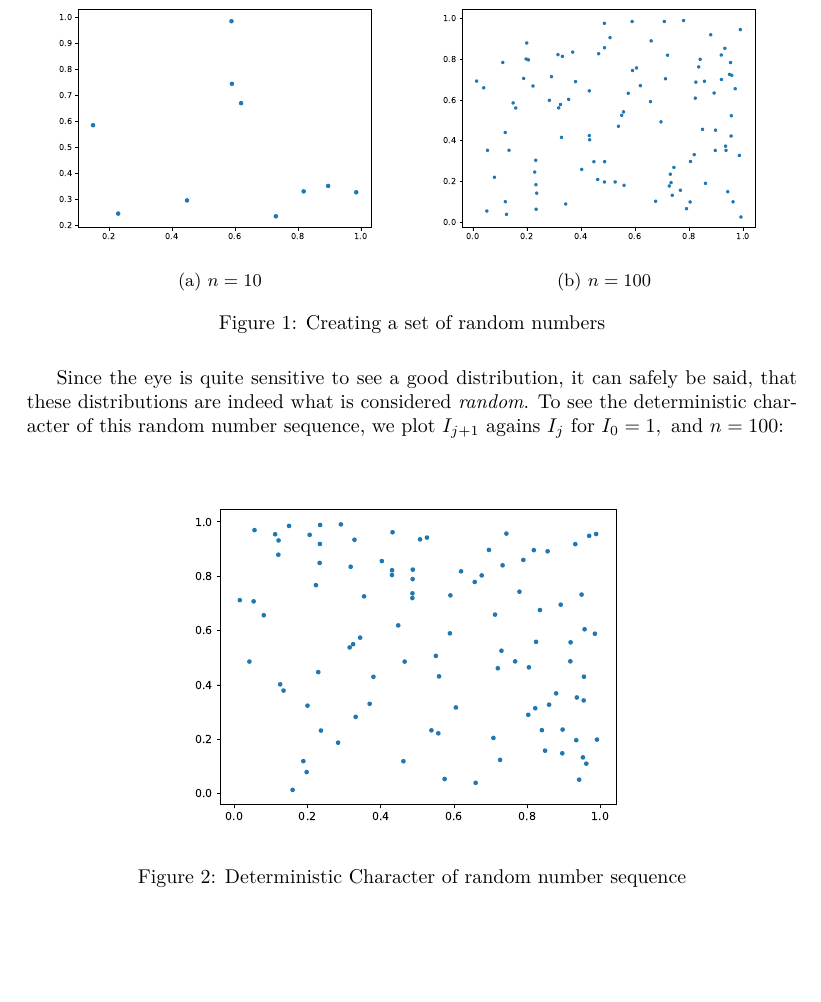
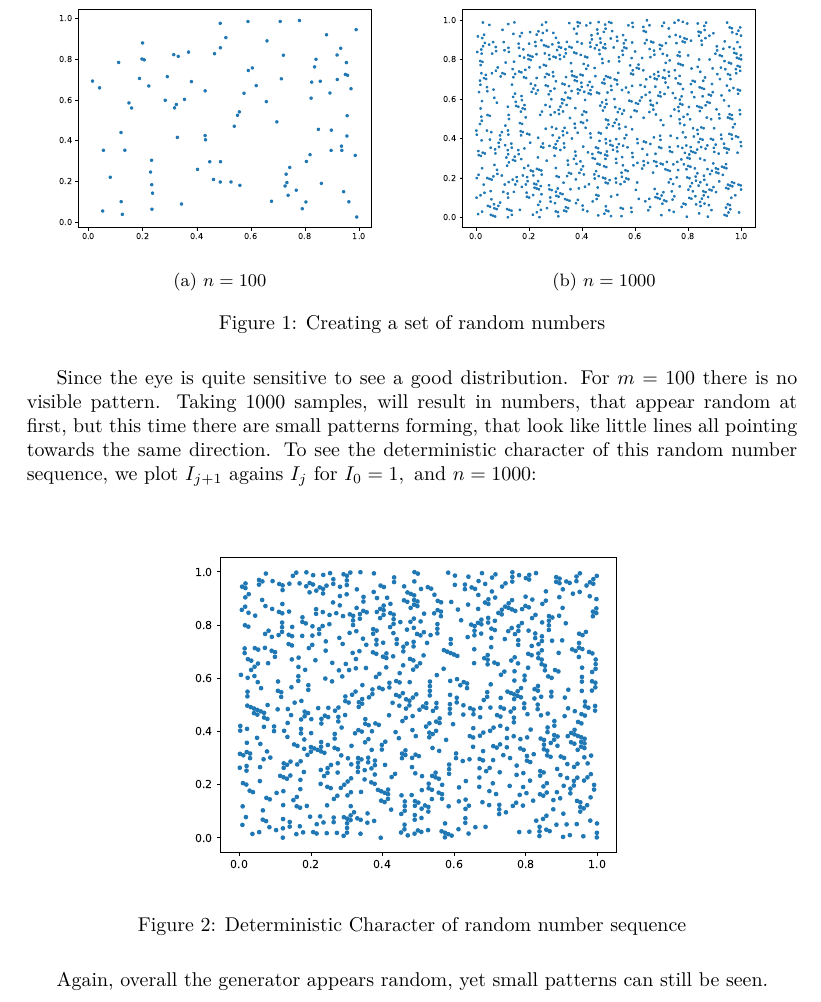
Before and after one commit to Marmorexx/CompPhys, a LaTeX document (9_Exerc/main.tex): part of page 3 of 3, cut so that both start at the same text, the shorter picture padded with empty space. Compiled offline with XeLaTeX.

Commit message:
24-06-19

```diff
--- a/9_Exerc/main.tex
+++ b/9_Exerc/main.tex
@@ -99,25 +99,28 @@ We plot all pairs \( (r_i, s_i) \) of generated numbers in a number plane:
     \begin{subfigure}[b]{0.49\linewidth}
 	\centering
 	\includegraphics[width=\textwidth]{Fig1-1.pdf}
-	\caption{$n=10$}
+	\caption{$n=100$}
     \end{subfigure}
     \begin{subfigure}[b]{0.49\linewidth}
 	\centering
 	\includegraphics[width=\textwidth]{Fig1-2.pdf}
-	\caption{$n=100$}
+	\caption{$n=1000$}
     \end{subfigure}
     \caption{Creating a set of random numbers}
 \end{figure}
 
-Since the eye is quite sensitive to see a good distribution, it can safely be
-said, that these distributions are indeed what is considered \textit{random}.
+Since the eye is quite sensitive to see a good distribution. For \( m = 100\)
+there is no visible pattern. Taking 1000 samples, will result in numbers, that
+appear random at first, but this time there are small patterns forming, that
+look like little lines all pointing towards the same direction.
 To see the deterministic character of this random number sequence, we plot
-\( I _{j + 1} \) agains \( I _{j} \) for \( I_0 = 1, \ \text{and} \ n = 100 \):
+\( I _{j + 1} \) agains \( I _{j} \) for \( I_0 = 1, \ \text{and} \ n = 1000 \):
 \begin{figure}[H]
     \centering
     \includegraphics[width=9cm]{Fig1-3.pdf}
     \caption{Deterministic Character of random number sequence}
 \end{figure}
+Again, overall the generator appears random, yet small patterns can still be seen.
 
 % }}}
 
```
Also changed, not shown: 9_Exerc/F_Deterministic_character.pdf (added), 9_Exerc/Fig1-1.pdf, 9_Exerc/Fig1-2.pdf, 9_Exerc/Fig1-3.pdf, 9_Exerc/main.pdf, 5 other files.
